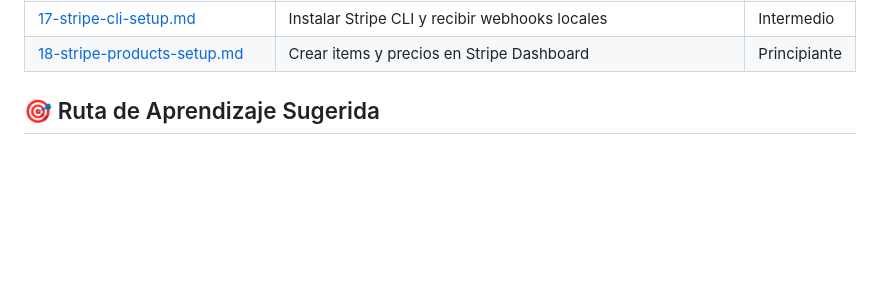
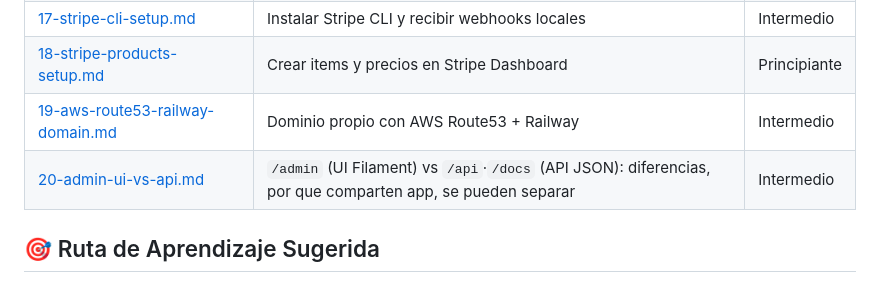
Before and after one commit to nachoritos01/nexa-app-backend, a Markdown page: docs/guides/README.md, the part around the change. Rendered like a GitHub page; blank space fills up the shorter version.

```diff
--- a/docs/guides/README.md
+++ b/docs/guides/README.md
@@ -24,6 +24,8 @@ Bienvenido al centro de documentation para desarrolladores. Estas guides te will
 | [16-payment_gateway-setup.md](./16-payment_gateway-setup.md) | Configurar Payment Gateway Payment Links | Intermedio |
 | [17-stripe-cli-setup.md](./17-stripe-cli-setup.md) | Instalar Stripe CLI y recibir webhooks locales | Intermedio |
 | [18-stripe-products-setup.md](./18-stripe-products-setup.md) | Crear items y precios en Stripe Dashboard | Principiante |
+| [19-aws-route53-railway-domain.md](./19-aws-route53-railway-domain.md) | Dominio propio con AWS Route53 + Railway | Intermedio |
+| [20-admin-ui-vs-api.md](./20-admin-ui-vs-api.md) | `/admin` (UI Filament) vs `/api`·`/docs` (API JSON): diferencias, por que comparten app, se pueden separar | Intermedio |
 
 ## 🎯 Ruta de Aprendizaje Sugerida
 
```
Also changed, not shown: docs/README.md (+1 -0 lines), docs/guides/20-admin-ui-vs-api.md (added, +124 -0 lines).
